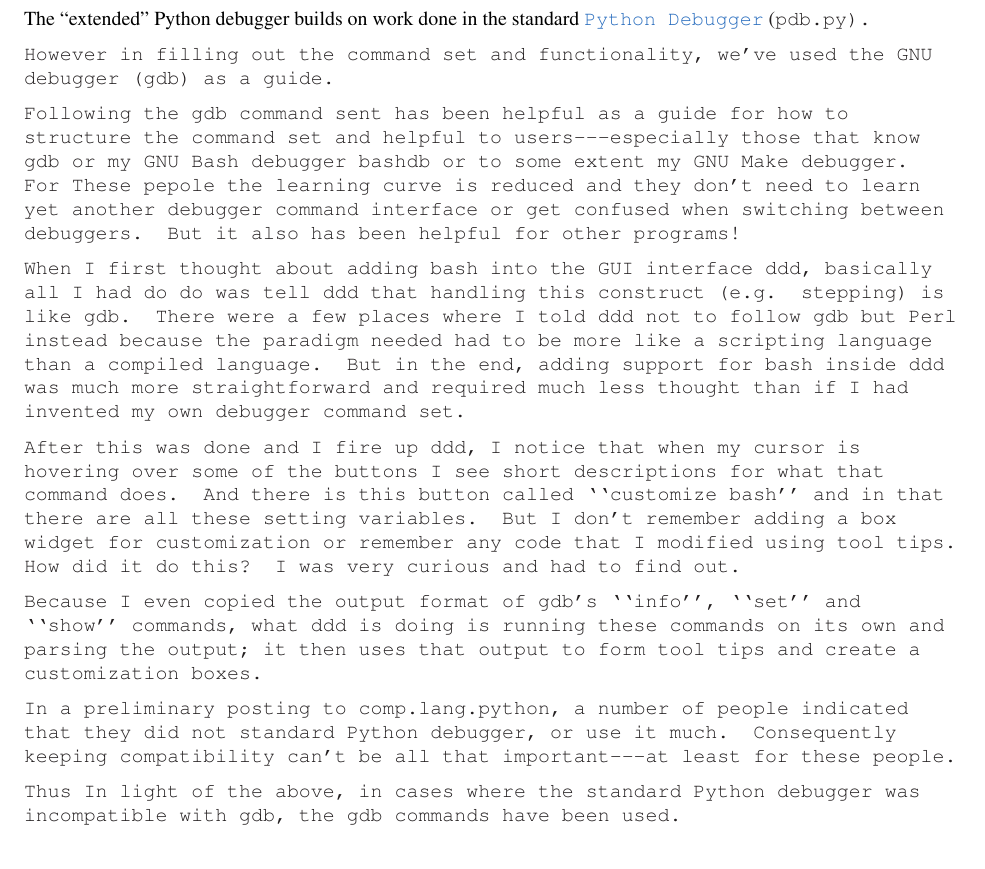
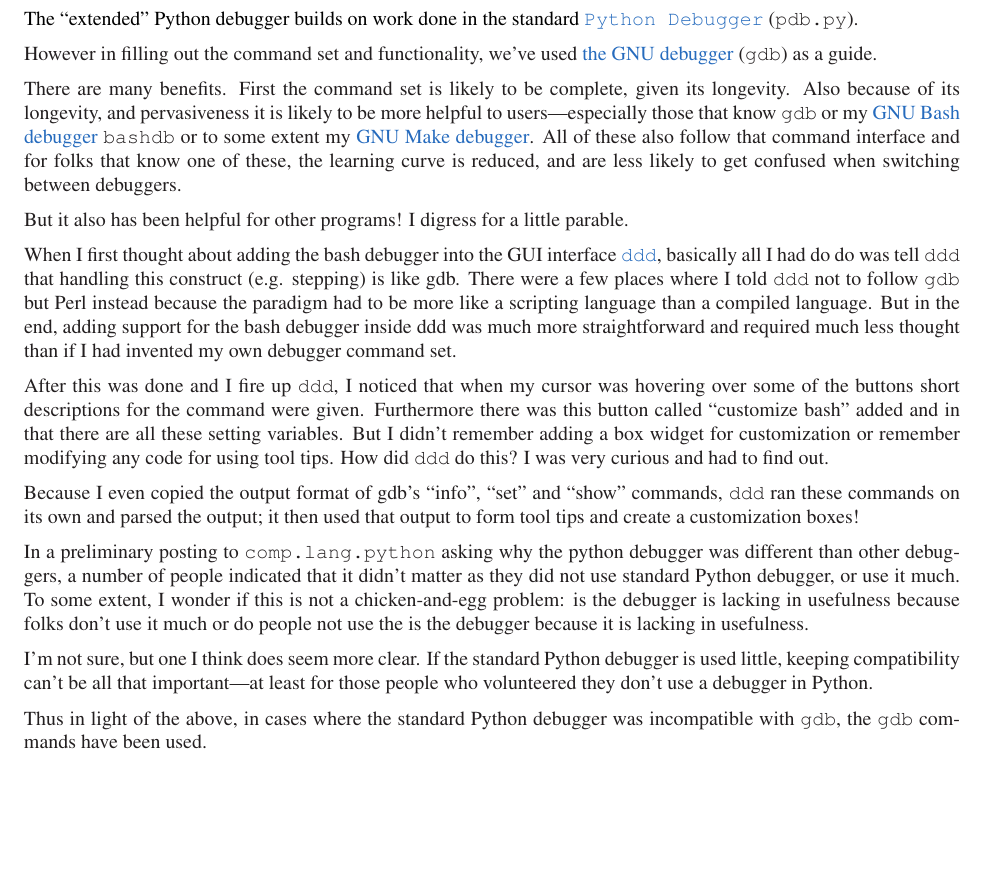
Before and after one commit to Trepan-Debuggers/pydb, a LaTeX document (Doc/lib/lib.tex, which reads Doc/lib/libpydb.tex): part of page 7 of 13 before the commit and part of page 7 of 12 after it, cut so that both start at the same text, the shorter picture padded with empty space. Compiled offline with pdfLaTeX; a LaTeX package or settings file that is missing is left out.

Commit message:
*** empty log message ***

```diff
--- a/Doc/lib/libpydb.tex
+++ b/Doc/lib/libpydb.tex
@@ -6,48 +6,64 @@
 
 The ``extended'' Python debugger builds on work done in the standard
 \ulink{\module{Python
-Debugger}}{http://docs.python.org/lib/module-pdb.html} (\tt{pdb.py}).
+Debugger}}{http://docs.python.org/lib/module-pdb.html} ({\tt pdb.py}).
 
 However in filling out the command set and functionality, we've used
-the GNU debugger (\tt{gdb}) as a guide.
+\ulink{the GNU debugger}{http://www.gnu.org/software/gdb} ({\tt gdb})
+as a guide.
 
-Following the gdb command sent has been helpful as a guide for how to
-structure the command set and helpful to users---especially those that
-know \tt{gdb} or my GNU Bash debugger \tt{bashdb} or to some extent my
-GNU Make debugger. For These pepole the learning curve is reduced and
-they don't need to learn yet another debugger command interface or get
-confused when switching between debuggers. But it also has been
-helpful for other programs!
+There are many benefits. First the command set is likely to be
+complete, given its longevity. Also because of its longevity, and
+pervasiveness it is likely to be more helpful to users---especially
+those that know {\tt gdb} or my \ulink{GNU Bash
+debugger}{http://bashdb.sourceforge.net} {\tt bashdb} or to some
+extent my \ulink{GNU Make
+debugger}{http://bashdb.sourceforge.net/remake}. All of these also
+follow that command interface and for folks that know one of these,
+the learning curve is reduced, and are less likely to get confused
+when switching between debuggers.
 
-When I first thought about adding bash into the GUI interface ddd,
-basically all I had do do was tell ddd that handling this construct
-(e.g. stepping) is like gdb. There were a few places where I told ddd
-not to follow gdb but Perl instead because the paradigm needed had to
-be more like a scripting language than a compiled language. But in the
-end, adding support for bash inside ddd was much more straightforward
-and required much less thought than if I had invented my own debugger
+But it also has been helpful for other programs! I digress for a
+little parable.
+
+When I first thought about adding the bash debugger into the GUI
+interface \ulink{\tt ddd}{http://www.ddd.org}, basically all I had do
+do was tell {\tt ddd} that handling this construct (e.g. stepping) is like
+gdb. There were a few places where I told {\tt ddd} not to follow {\tt gdb} but
+Perl instead because the paradigm had to be more like a scripting
+language than a compiled language. But in the end, adding support for
+the bash debugger inside ddd was much more straightforward and
+required much less thought than if I had invented my own debugger
 command set.
 
-After this was done and I fire up ddd, I notice that when my cursor is
-hovering over some of the buttons I see short descriptions for what
-that command does. And there is this button called ``customize bash''
-and in that there are all these setting variables. But I don't
-remember adding a box widget for customization or remember any code
-that I modified using tool tips. How did it do this? I was very
-curious and had to find out.
+After this was done and I fire up {\tt ddd}, I noticed that when my
+cursor was hovering over some of the buttons short descriptions for
+the command were given. Furthermore there was this button called
+``customize bash'' added and in that there are all these setting
+variables. But I didn't remember adding a box widget for customization
+or remember modifying any code for using tool tips. How did {\tt ddd} do
+this? I was very curious and had to find out.
 
 Because I even copied the output format of gdb's ``info'', ``set'' and
-``show'' commands, what ddd is doing is running these commands on its
-own and parsing the output; it then uses that output to form tool tips
-and create a customization boxes.
+``show'' commands, {\tt ddd} ran these commands on its own and parsed
+the output; it then used that output to form tool tips and create a
+customization boxes!
 
-In a preliminary posting to \tt{comp.lang.python}, a number of people
-indicated that they did not standard Python debugger, or use it much.
-Consequently keeping compatibility can't be all that important---at
-least for these people.
+In a preliminary posting to {\tt comp.lang.python} asking why the
+python debugger was different than other debuggers, a number of people
+indicated that it didn't matter as they did not use standard Python
+debugger, or use it much.  To some extent, I wonder if this is not a
+chicken-and-egg problem: is the debugger is lacking in usefulness
+because folks don't use it much or do people not use the is the
+debugger because it is lacking in usefulness.
 
-Thus In light of the above, in cases where the standard Python
-debugger was incompatible with \tt{gdb}, the \tt{gdb} commands have
+I'm not sure, but one I think does seem more clear. If the standard
+Python debugger is used little, keeping compatibility can't be all
+that important---at least for those people who volunteered they don't
+use a debugger in Python.
+
+Thus in light of the above, in cases where the standard Python
+debugger was incompatible with {\tt gdb}, the {\tt gdb} commands have
 been used.
 
 \section{Debugger Commands \label{debugger-commands}}
```
